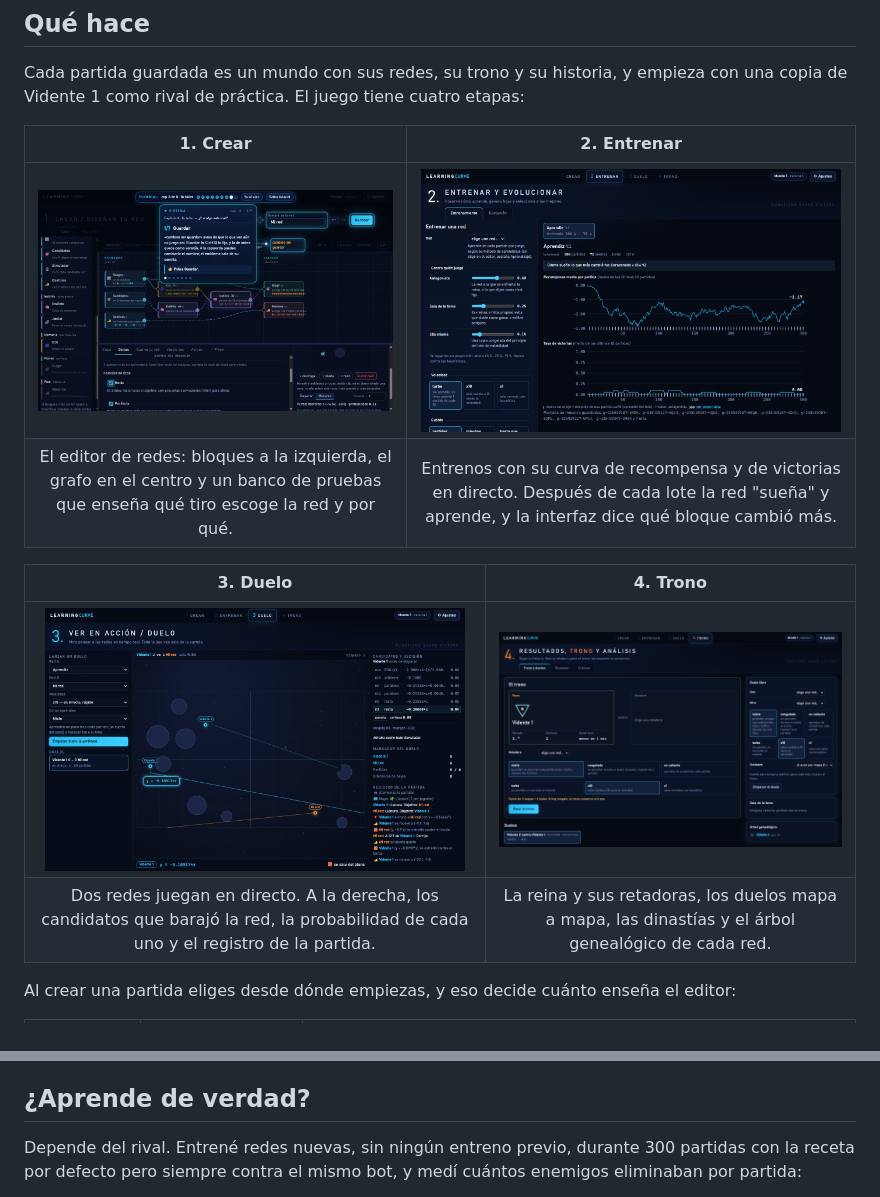
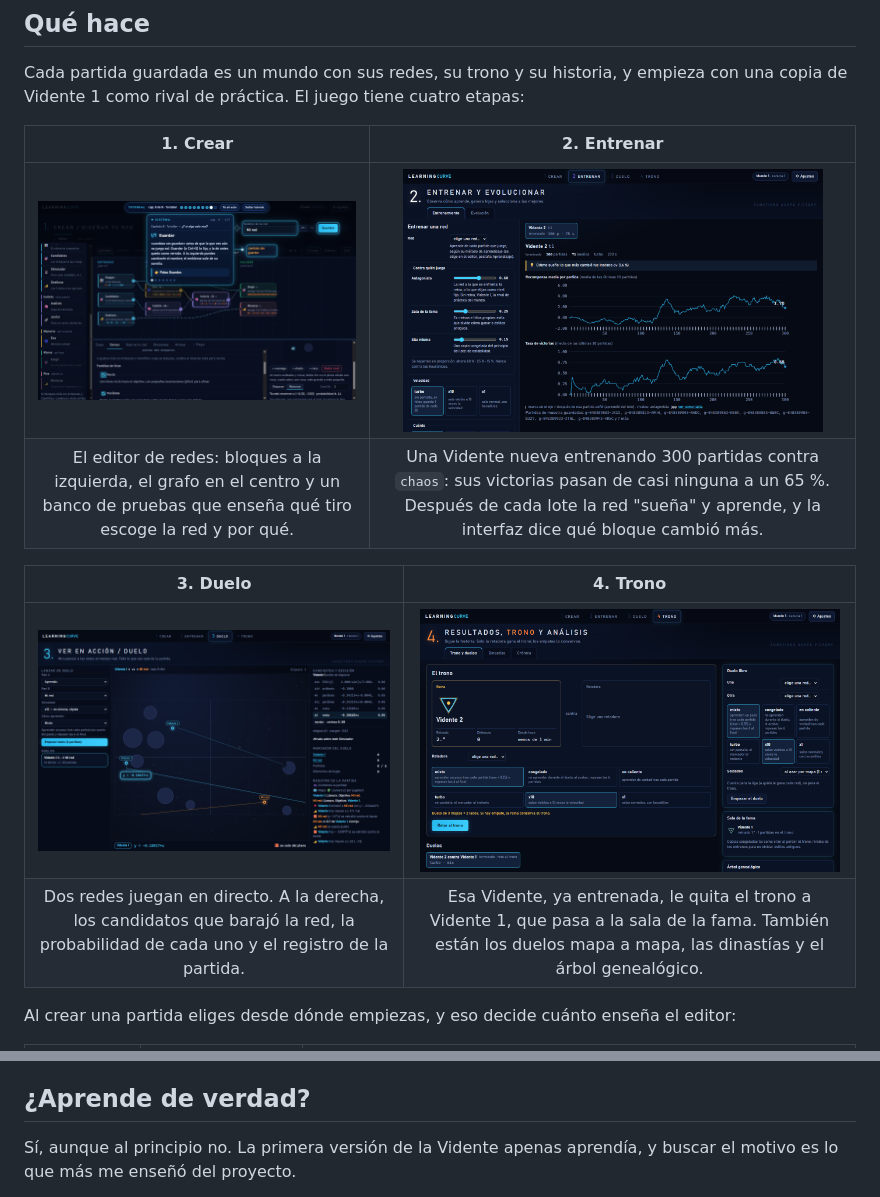
Before and after one commit to DasikuHp/learning-curve, a Markdown page: README.md, 2 parts joined by grey strips. Drawn GitHub-style; pictures changed too: docs/media/entrenar.png, docs/media/trono.png.

Commit message:
docs: la Vidente aprende: curva de victorias, qué fallaba y cómo se comprueba; capturas nuevas de entreno y trono

```diff
--- a/README.md
+++ b/README.md
@@ -35,12 +35,12 @@ Cada partida guardada es un mundo con sus redes, su trono y su historia, y empie
 | 1. Crear | 2. Entrenar |
 | :---: | :---: |
 | <img src="docs/media/crear.png" width="420"> | <img src="docs/media/entrenar.png" width="420"> |
-| El editor de redes: bloques a la izquierda, el grafo en el centro y un banco de pruebas que enseña qué tiro escoge la red y por qué. | Entrenos con su curva de recompensa y de victorias en directo. Después de cada lote la red "sueña" y aprende, y la interfaz dice qué bloque cambió más. |
+| El editor de redes: bloques a la izquierda, el grafo en el centro y un banco de pruebas que enseña qué tiro escoge la red y por qué. | Una Vidente nueva entrenando 300 partidas contra `chaos`: sus victorias pasan de casi ninguna a un 65 %. Después de cada lote la red "sueña" y aprende, y la interfaz dice qué bloque cambió más. |
 
 | 3. Duelo | 4. Trono |
 | :---: | :---: |
 | <img src="docs/media/duelo.png" width="420"> | <img src="docs/media/trono.png" width="420"> |
-| Dos redes juegan en directo. A la derecha, los candidatos que barajó la red, la probabilidad de cada uno y el registro de la partida. | La reina y sus retadoras, los duelos mapa a mapa, las dinastías y el árbol genealógico de cada red. |
+| Dos redes juegan en directo. A la derecha, los candidatos que barajó la red, la probabilidad de cada uno y el registro de la partida. | Esa Vidente, ya entrenada, le quita el trono a Vidente 1, que pasa a la sala de la fama. También están los duelos mapa a mapa, las dinastías y el árbol genealógico. |
 
 <!-- VIDEO_DUELO: enlace de user-attachments de _work/video-lc/duelo.mp4 y debajo:
 <sub>Un duelo en directo entre Vidente 1 y una red recién creada.</sub>
@@ -58,7 +58,7 @@ La vista se puede cambiar en cualquier momento, y el tutorial (8 capítulos cort
 
 ## ¿Aprende de verdad?
 
-Depende del rival. Entrené redes nuevas, sin ningún entreno previo, durante 300 partidas con la receta por defecto pero siempre contra el mismo bot, y medí cuántos enemigos eliminaban por partida:
+Sí, aunque al principio no. La primera versión de la Vidente apenas aprendía, y buscar el motivo es lo que más me enseñó del proyecto.
 
 <picture>
   <source media="(prefers-color-scheme: dark)" srcset="docs/media/curva-aprendizaje-oscuro.svg">
```
Also changed, not shown: other parts of README.md (+25 -11 lines), 2 other files.
